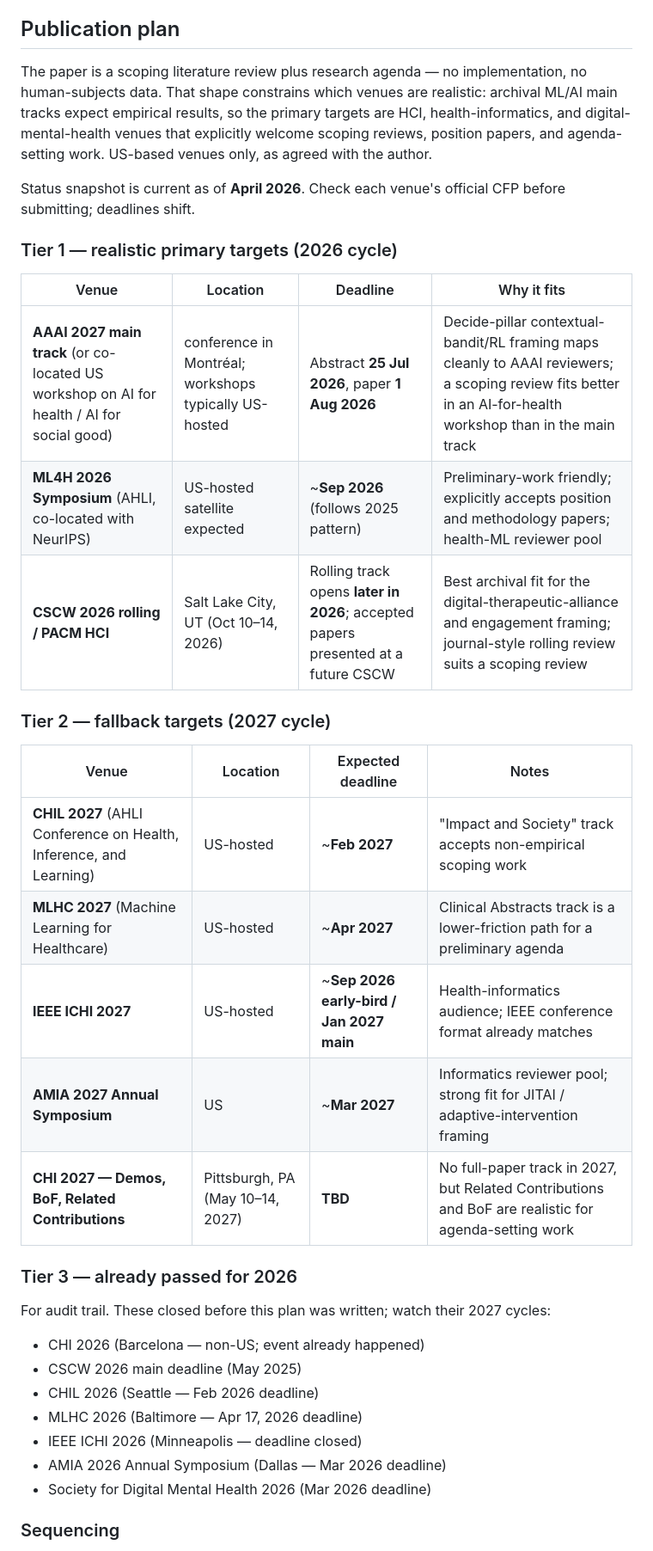
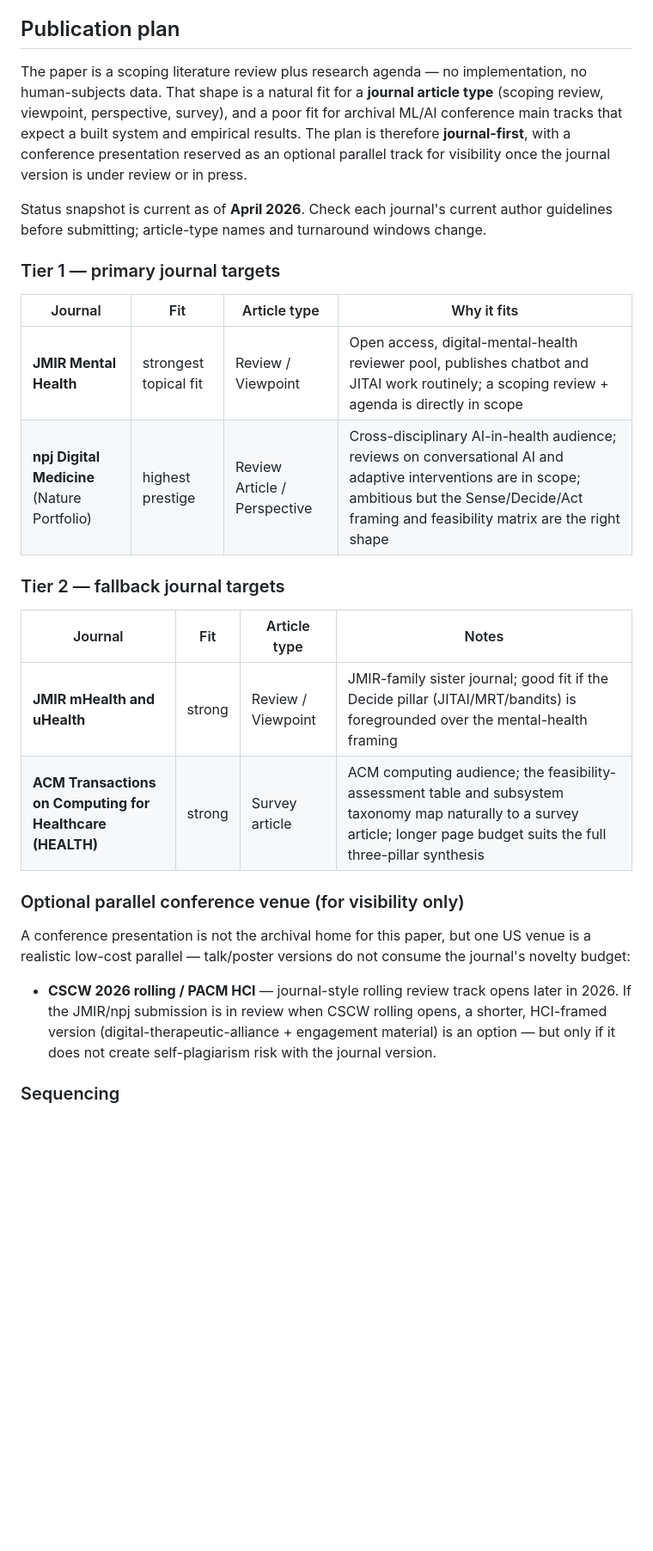
Before and after one commit to memari-majid/willow, a Markdown page: paper/survey/README.md, the part around one of its changes. Shown at 86% size. Rendered like a GitHub page; blank space fills up the shorter version.

```diff
--- a/paper/survey/README.md
+++ b/paper/survey/README.md
@@ -96,46 +96,44 @@ The bibliography mirrors this structure with eleven labelled sections
 ## Publication plan
 
 The paper is a scoping literature review plus research agenda — no
-implementation, no human-subjects data. That shape constrains which
-venues are realistic: archival ML/AI main tracks expect empirical
-results, so the primary targets are HCI, health-informatics, and
-digital-mental-health venues that explicitly welcome scoping reviews,
-position papers, and agenda-setting work. US-based venues only, as
-agreed with the author.
+implementation, no human-subjects data. That shape is a natural fit
+for a **journal article type** (scoping review, viewpoint,
+perspective, survey), and a poor fit for archival ML/AI conference
+main tracks that expect a built system and empirical results. The
+plan is therefore **journal-first**, with a conference presentation
+reserved as an optional parallel track for visibility once the
+journal version is under review or in press.
 
-Status snapshot is current as of **April 2026**. Check each venue's
-official CFP before submitting; deadlines shift.
+Status snapshot is current as of **April 2026**. Check each
+journal's current author guidelines before submitting; article-type
+names and turnaround windows change.
 
-### Tier 1 — realistic primary targets (2026 cycle)
+### Tier 1 — primary journal targets
 
-| Venue | Location | Deadline | Why it fits |
+| Journal | Fit | Article type | Why it fits |
 |---|---|---|---|
-| **AAAI 2027 main track** (or co-located US workshop on AI for health / AI for social good) | conference in Montréal; workshops typically US-hosted | Abstract **25 Jul 2026**, paper **1 Aug 2026** | Decide-pillar contextual-bandit/RL framing maps cleanly to AAAI reviewers; a scoping review fits better in an AI-for-health workshop than in the main track |
-| **ML4H 2026 Symposium** (AHLI, co-located with NeurIPS) | US-hosted satellite expected | ~**Sep 2026** (follows 2025 pattern) | Preliminary-work friendly; explicitly accepts position and methodology papers; health-ML reviewer pool |
-| **CSCW 2026 rolling / PACM HCI** | Salt Lake City, UT (Oct 10–14, 2026) | Rolling track opens **later in 2026**; accepted papers presented at a future CSCW | Best archival fit for the digital-therapeutic-alliance and engagement framing; journal-style rolling review suits a scoping review |
+| **JMIR Mental Health** | strongest topical fit | Review / Viewpoint | Open access, digital-mental-health reviewer pool, publishes chatbot and JITAI work routinely; a scoping review + agenda is directly in scope |
+| **npj Digital Medicine** (Nature Portfolio) | highest prestige | Review Article / Perspective | Cross-disciplinary AI-in-health audience; reviews on conversational AI and adaptive interventions are in scope; ambitious but the Sense/Decide/Act framing and feasibility matrix are the right shape |
 
-### Tier 2 — fallback targets (2027 cycle)
+### Tier 2 — fallback journal targets
 
-| Venue | Location | Expected deadline | Notes |
+| Journal | Fit | Article type | Notes |
 |---|---|---|---|
-| **CHIL 2027** (AHLI Conference on Health, Inference, and Learning) | US-hosted | ~**Feb 2027** | "Impact and Society" track accepts non-empirical scoping work |
-| **MLHC 2027** (Machine Learning for Healthcare) | US-hosted | ~**Apr 2027** | Clinical Abstracts track is a lower-friction path for a preliminary agenda |
-| **IEEE ICHI 2027** | US-hosted | ~**Sep 2026 early-bird / Jan 2027 main** | Health-informatics audience; IEEE conference format already matches |
-| **AMIA 2027 Annual Symposium** | US | ~**Mar 2027** | Informatics reviewer pool; strong fit for JITAI / adaptive-intervention framing |
-| **CHI 2027 — Demos, BoF, Related Contributions** | Pittsburgh, PA (May 10–14, 2027) | **TBD** | No full-paper track in 2027, but Related Contributions and BoF are realistic for agenda-setting work |
+| **JMIR mHealth and uHealth** | strong | Review / Viewpoint | JMIR-family sister journal; good fit if the Decide pillar (JITAI/MRT/bandits) is foregrounded over the mental-health framing |
+| **ACM Transactions on Computing for Healthcare (HEALTH)** | strong | Survey article | ACM computing audience; the feasibility-assessment table and subsystem taxonomy map naturally to a survey article; longer page budget suits the full three-pillar synthesis |
 
-### Tier 3 — already passed for 2026
+### Optional parallel conference venue (for visibility only)
 
-For audit trail. These closed before this plan was written; watch
-their 2027 cycles:
+A conference presentation is not the archival home for this paper,
+but one US venue is a realistic low-cost parallel — talk/poster
+versions do not consume the journal's novelty budget:
 
-- CHI 2026 (Barcelona — non-US; event already happened)
-- CSCW 2026 main deadline (May 2025)
-- CHIL 2026 (Seattle — Feb 2026 deadline)
-- MLHC 2026 (Baltimore — Apr 17, 2026 deadline)
-- IEEE ICHI 2026 (Minneapolis — deadline closed)
-- AMIA 2026 Annual Symposium (Dallas — Mar 2026 deadline)
-- Society for Digital Mental Health 2026 (Mar 2026 deadline)
+- **CSCW 2026 rolling / PACM HCI** — journal-style rolling review
+  track opens later in 2026. If the JMIR/npj submission is in
+  review when CSCW rolling opens, a shorter, HCI-framed version
+  (digital-therapeutic-alliance + engagement material) is an
+  option — but only if it does not create self-plagiarism risk
+  with the journal version.
 
 ### Sequencing
 
```
Also changed, not shown: other parts of paper/survey/README.md (+29 -27 lines).
